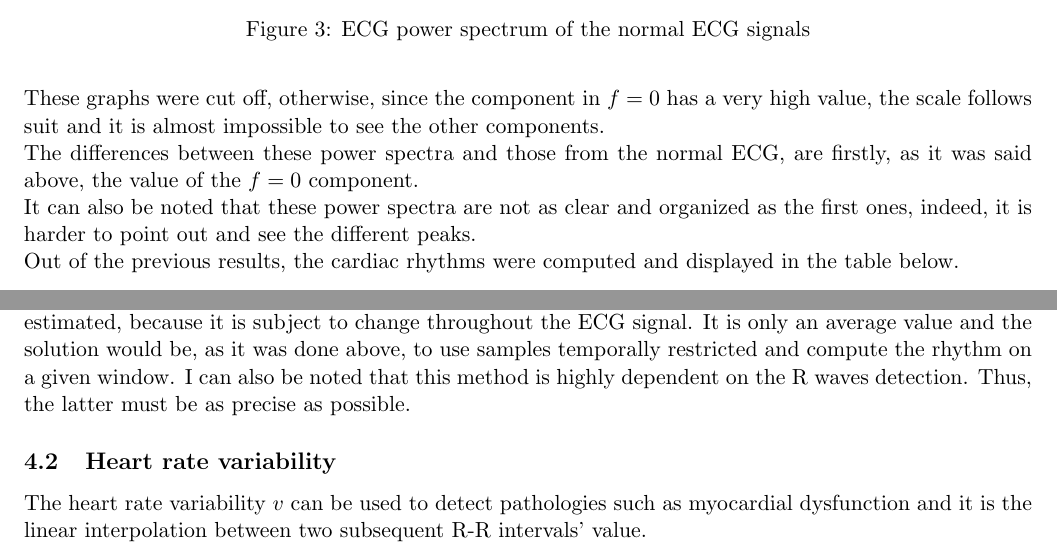
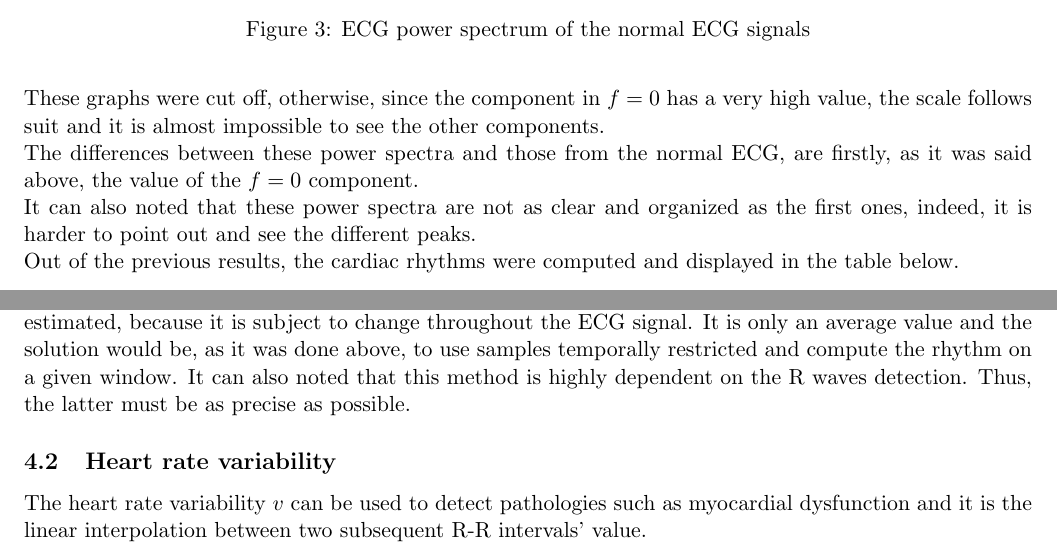
Before and after one commit to Rainbold/ProjetSig, a LaTeX document (latex/rapport.tex): two parts of pages 5 and 9 of 10, joined at a grey line, cut so that both start at the same text. Compiled offline with pdfLaTeX.

Commit message:
Rapport -> corrections

```diff
--- a/latex/rapport.tex
+++ b/latex/rapport.tex
@@ -139,7 +139,7 @@ Gabriel VERMEULEN - \texttt{gabriel@vermeulen.email} \\\\{ENSEIRB-MATMECA, Borde
 		\\
 		These graphs were cut off, otherwise, since the component in $f = 0$ has a very high value, the scale follows suit and it is almost impossible to see the other components.\\
 		The differences between these power spectra and those from the normal ECG, are firstly, as it was said above, the value of the $f=0$ component.\\
-		It can also be noted that these power spectra are not as clear and organized as the first ones, indeed, it is harder to point out and see the different peaks.
+		It can also noted that these power spectra are not as clear and organized as the first ones, indeed, it is harder to point out and see the different peaks.
 		\\
 		Out of the previous results, the cardiac rhythms were computed and displayed in the table below.
 		\begin{center}
@@ -228,7 +228,7 @@ Gabriel VERMEULEN - \texttt{gabriel@vermeulen.email} \\\\{ENSEIRB-MATMECA, Borde
 		\\
 		It was suggested to use the entire ECG to compute the cardiac rhythm, but it is a quite clumsy approach. Indeed, the heartbeat can vary greatly, especially for ill people. It seemed more logical to use small samples temporally speaking, to have a more representative quantification of the cardiac rhythm.\\
 		It also unveils the main problem of the sample mean method. The cardiac rhythm cannot be precisely estimated, because it is subject to change throughout the ECG signal. It is only an average value and the solution would be, as it was done above, to use samples temporally restricted and compute the rhythm on a given window.
-		I can also be noted that this method is highly dependent on the R waves detection. Thus, the latter must be as precise as possible.
+		It can also noted that this method is highly dependent on the R waves detection. Thus, the latter must be as precise as possible.
 	\subsection{Heart rate variability}
 		The heart rate variability $v$ can be used to detect pathologies such as myocardial dysfunction and it is the linear interpolation between two subsequent R-R intervals' value.\\
 		The power spectrum of $v$ actually needs a huge amount of samples to be representative and the resulting spectrum is still tainted by a cardinal sine.\\
```
Also changed, not shown: latex/rapport.pdf, 1 other file.
